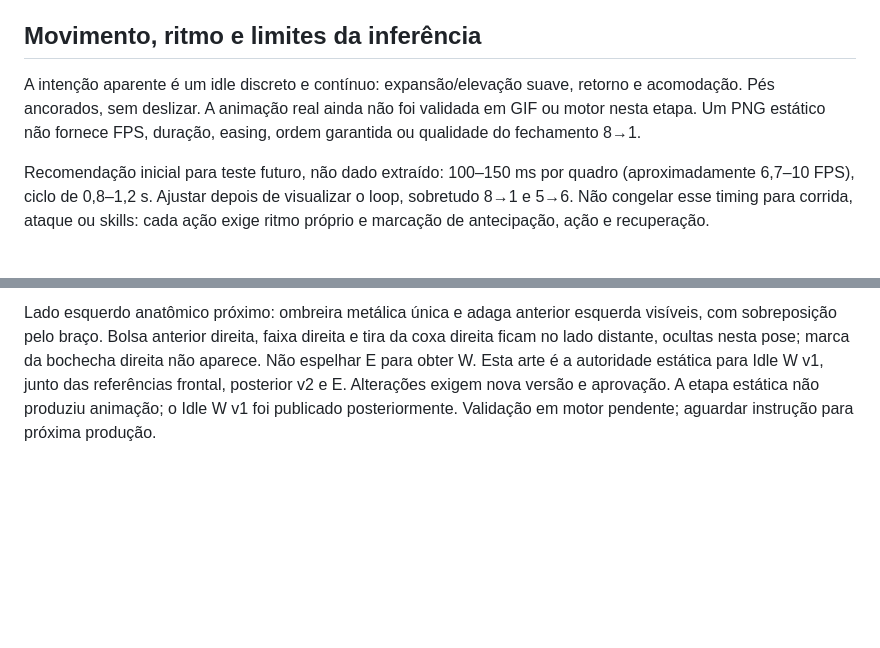
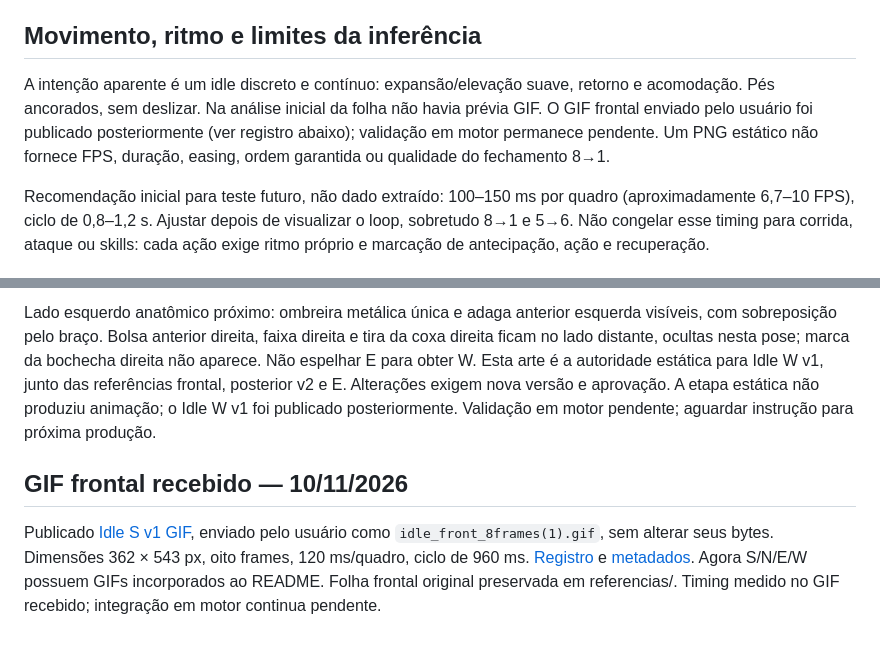
Before and after one commit to marmitero/codex-gif, a Markdown page: Padrão de movimentação Louis.md, 2 parts joined by grey strips. GitHub-like rendering; blank space fills up the shorter version.

```diff
--- a/Padrão de movimentação Louis.md
+++ b/Padrão de movimentação Louis.md
@@ -31,7 +31,7 @@ O fundo predominante fica próximo de #FA0BF9, com variações. Não remover som
 
 ## Movimento, ritmo e limites da inferência
 
-A intenção aparente é um idle discreto e contínuo: expansão/elevação suave, retorno e acomodação. Pés ancorados, sem deslizar. A animação real ainda não foi validada em GIF ou motor nesta etapa. Um PNG estático não fornece FPS, duração, easing, ordem garantida ou qualidade do fechamento 8→1.
+A intenção aparente é um idle discreto e contínuo: expansão/elevação suave, retorno e acomodação. Pés ancorados, sem deslizar. Na análise inicial da folha não havia prévia GIF. O GIF frontal enviado pelo usuário foi publicado posteriormente (ver registro abaixo); validação em motor permanece pendente. Um PNG estático não fornece FPS, duração, easing, ordem garantida ou qualidade do fechamento 8→1.
 
 Recomendação inicial para teste futuro, não dado extraído: 100–150 ms por quadro (aproximadamente 6,7–10 FPS), ciclo de 0,8–1,2 s. Ajustar depois de visualizar o loop, sobretudo 8→1 e 5→6. Não congelar esse timing para corrida, ataque ou skills: cada ação exige ritmo próprio e marcação de antecipação, ação e recuperação.
 
@@ -62,3 +62,7 @@ Aplicar [posição e oclusão dos equipamentos](docs/oclusao-equipamentos.md) em
 [Louis Oeste parado v1](artes/louis-oeste-parado-v1.png): pose única olhando para a esquerda da tela (W), 1254 × 1254, RGB, fundo magenta opaco. Aprovada e congelada pelo usuário: “ficou boa! congele e publique. atualize os documentos do repositorio também.” PNG original e prompt literal preservados, sem recorte ou redimensionamento. [Registro](artes/louis-oeste-parado-v1.md), [metadados](artes/louis-oeste-parado-v1.json) e [prompt](prompts/louis-oeste-parado-v1.txt).
 
 Lado esquerdo anatômico próximo: ombreira metálica única e adaga anterior esquerda visíveis, com sobreposição pelo braço. Bolsa anterior direita, faixa direita e tira da coxa direita ficam no lado distante, ocultas nesta pose; marca da bochecha direita não aparece. Não espelhar E para obter W. Esta arte é a autoridade estática para Idle W v1, junto das referências frontal, posterior v2 e E. Alterações exigem nova versão e aprovação. A etapa estática não produziu animação; o Idle W v1 foi publicado posteriormente. Validação em motor pendente; aguardar instrução para próxima produção.
+
+## GIF frontal recebido — 10/11/2026
+
+Publicado [Idle S v1 GIF](animacoes/louis-idle-s-v1.gif), enviado pelo usuário como `idle_front_8frames(1).gif`, sem alterar seus bytes. Dimensões 362 × 543 px, oito frames, 120 ms/quadro, ciclo de 960 ms. [Registro](animacoes/louis-idle-s-v1.md) e [metadados](animacoes/louis-idle-s-v1.json). Agora S/N/E/W possuem GIFs incorporados ao README. Folha frontal original preservada em referencias/. Timing medido no GIF recebido; integração em motor continua pendente.
```
Also changed, not shown: README.md (+7 -7 lines), animacoes/louis-idle-s-v1.md (added, +15 -0 lines), roadmap.md (+5 -1 lines), animacoes/louis-idle-s-v1.gif (added), 2 other files.
